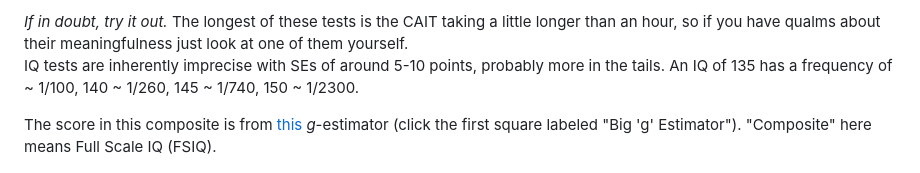
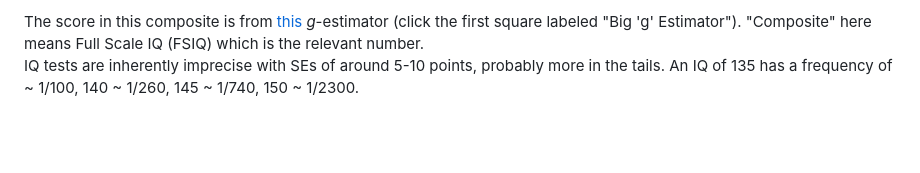
Before and after one commit to max-oppermann/Public_repository, a Markdown page: cognitive-metrics/g-README.md, the part around the change. GitHub-like rendering; blank space fills up the shorter version.

```diff
--- a/cognitive-metrics/g-README.md
+++ b/cognitive-metrics/g-README.md
@@ -1,7 +1,5 @@
-*If in doubt, try it out.* The longest of these tests is the CAIT taking a little longer than an hour, so if you have qualms about their meaningfulness just look at one of them yourself.
+The score in this composite is from [this](https://compositator.com/) *g*-estimator (click the first square labeled "Big 'g' Estimator"). "Composite" here means Full Scale IQ (FSIQ) which is the relevant number.
 IQ tests are inherently imprecise with SEs of around 5-10 points, probably more in the tails. An IQ of 135 has a frequency of ~ 1/100, 140 ~ 1/260, 145 ~ 1/740, 150 ~ 1/2300.
-
-The score in this composite is from [this](https://compositator.com/) *g*-estimator (click the first square labeled "Big 'g' Estimator"). "Composite" here means Full Scale IQ (FSIQ).
 
 ![Composite Score](total-estimate.png)
 You may wonder why the composite is higher than the average of the scores and higher even than the highest subscore. Averaging scores would only make sense if they had a correlation of 1 since they'd essentially be different observations of the same thing. But they are not perfectly correlated, meaning they test slightly different things, meaning the underlying *general* ability must be higher than the ability in the specific subtests. Imagine measuring general athleticism via performance in gymnastics and long-distance running. Since the general athletic ability gets diluted by other factors in the specific activities, it will be higher than is measured by those two individual performances.
```
